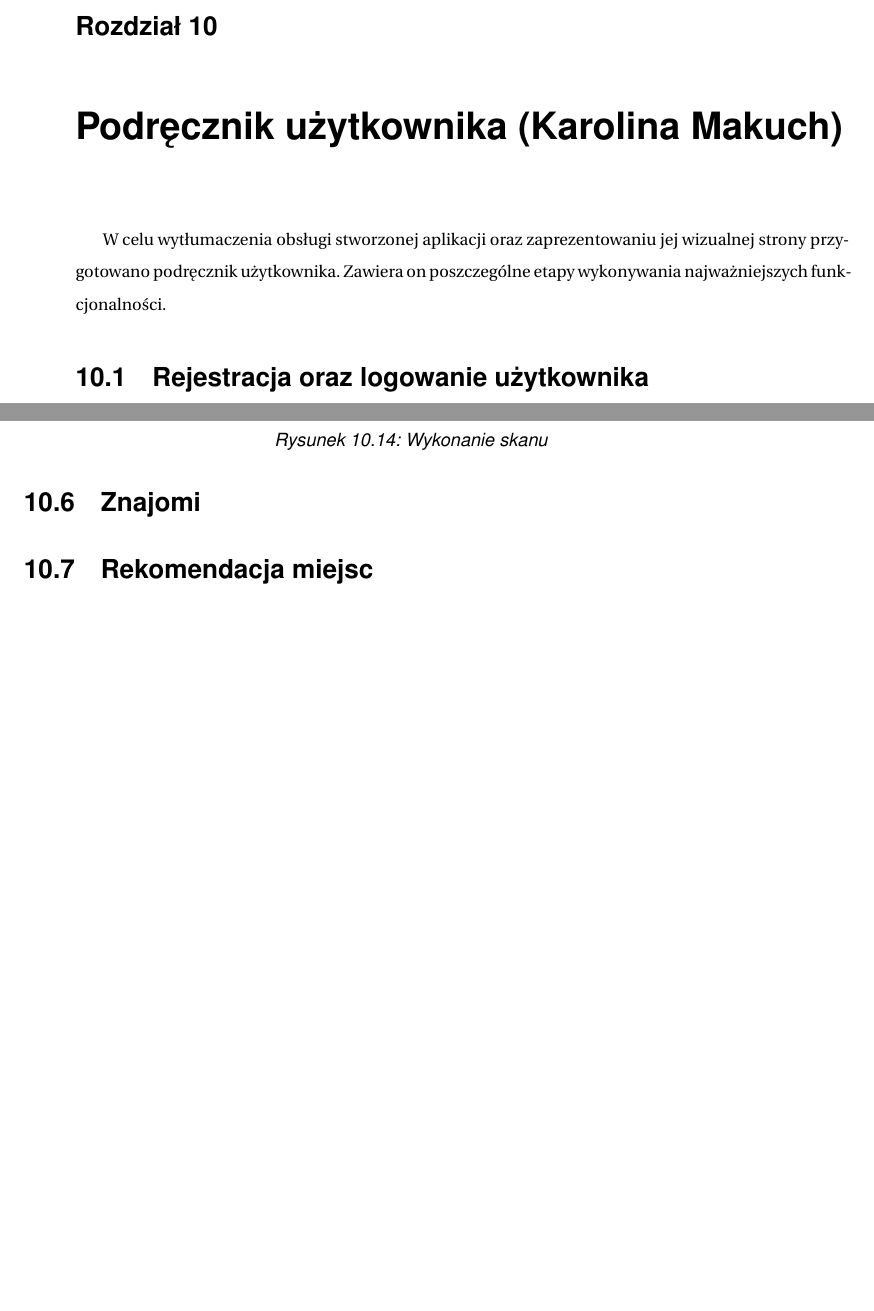
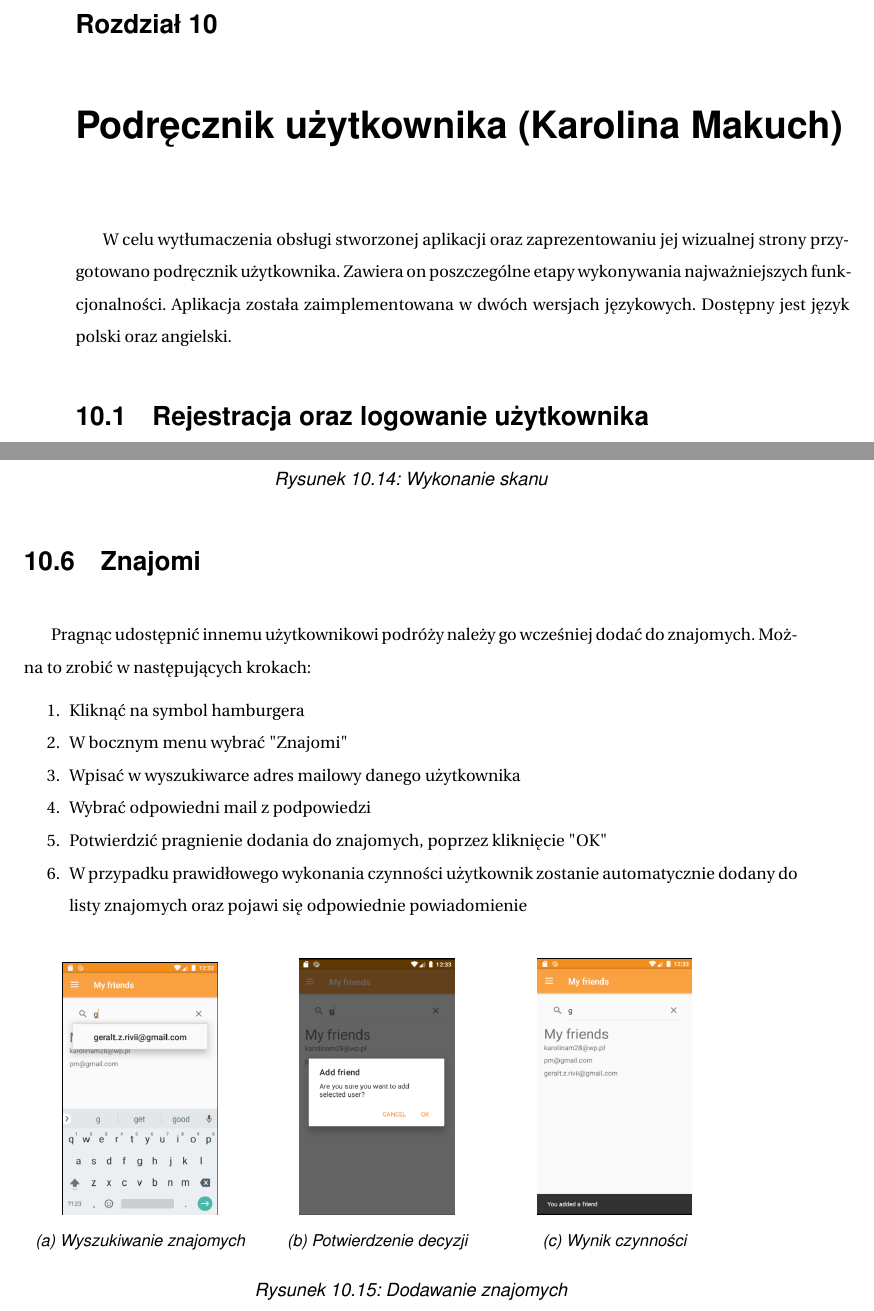
Before and after one commit to dorotatomczak/TravelPlannerApp, a LaTeX document (Documents/inzynierka.tex): two parts of pages 53 and 62 of 71 before the commit and two parts of pages 53 and 62 of 72 after it, joined at a grey line, cut so that both start at the same text, the shorter picture padded with empty space. Compiled offline with pdfLaTeX.

Commit message:
Add friends section
To add : recommendation and search transport

```diff
--- a/Documents/inzynierka.tex
+++ b/Documents/inzynierka.tex
@@ -871,6 +871,7 @@ Do nazewnictwa testów przyjęto następującą konwencję: co powinno się sta
 
 \chapter{Podręcznik użytkownika (Karolina Makuch)}
 \par W celu wytłumaczenia obsługi stworzonej aplikacji oraz zaprezentowaniu jej wizualnej strony przygotowano podręcznik użytkownika. Zawiera on poszczególne etapy wykonywania najważniejszych funkcjonalności.
+Aplikacja została zaimplementowana w dwóch wersjach językowych. Dostępny jest język polski oraz angielski.
 
 \section{Rejestracja oraz logowanie użytkownika}
 Użytkownik pierwszy raz uruchamiający aplikację pragnący z niej korzystać powinien stworzyć własne konto. W tym celu należy:
@@ -1208,6 +1209,39 @@ W celu przechowania dokumentu w aplikacji należy:
 \end{figure}
 
 \section{Znajomi}
+Pragnąc udostępnić innemu użytkownikowi podróży należy go wcześniej dodać do znajomych. Można to zrobić w następujących krokach:
+\begin{enumerate}
+\item Kliknąć na symbol hamburgera
+\item W bocznym menu wybrać "Znajomi"
+\item Wpisać w wyszukiwarce adres mailowy danego użytkownika
+\item Wybrać odpowiedni mail z podpowiedzi
+\item Potwierdzić pragnienie dodania do znajomych, poprzez kliknięcie "OK"
+\item W przypadku prawidłowego wykonania czynności użytkownik zostanie automatycznie dodany do listy znajomych oraz pojawi się odpowiednie powiadomienie
+\end{enumerate}
+
+\begin{figure}[h]
+\begin{subfigure}{0.3\textwidth}
+\centering
+\includegraphics[width=0.6\linewidth, width=3.cm]{friends2}
+\caption{Wyszukiwanie znajomych}
+\label{fig:friends2}
+\end{subfigure}
+\begin{subfigure}{0.3\textwidth}
+\centering
+\includegraphics[width=0.6\linewidth, width=3cm]{friends3}
+\caption{Potwierdzenie decyzji}
+\label{fig:friends3}
+\end{subfigure}
+\begin{subfigure}{0.3\textwidth}
+\centering
+\includegraphics[width=0.6\linewidth, width=3cm]{friends4}
+\caption{Wynik czynności}
+\label{fig:friends4}
+\end{subfigure}
+\caption{Dodawanie znajomych}
+\label{fig:podrecznik9}
+\end{figure}
+
 
 \section{Rekomendacja miejsc}
 
```
Also changed, not shown: Documents/images/friends2.png (added), Documents/images/friends3.png (added), Documents/images/friends4.png (added), Documents/inzynierka.tex (4 more changed lines).
